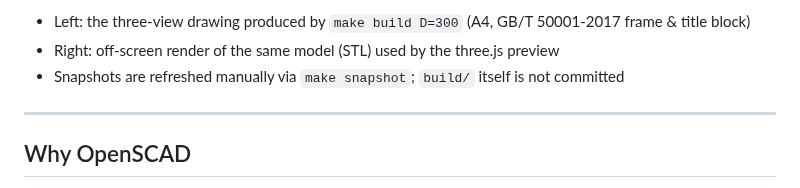
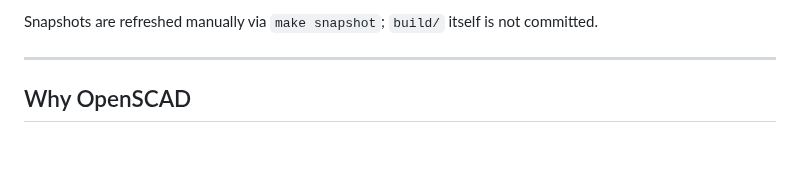
Before and after one commit to Chartreuse310/chbim-prototype, a Markdown page: README.en.md, the part around one of its changes. Drawn GitHub-style; blank space fills up the shorter version.

```diff
--- a/README.en.md
+++ b/README.en.md
@@ -21,7 +27,5 @@ Chinese Historic Building Information Modeling — a BIM organization method bas
 
-- Left: the three-view drawing produced by `make build D=300` (A4, GB/T 50001-2017 frame & title block)
-- Right: off-screen render of the same model (STL) used by the three.js preview
-- Snapshots are refreshed manually via `make snapshot`; `build/` itself is not committed
+Snapshots are refreshed manually via `make snapshot`; `build/` itself is not committed.
 
 ---
 
```
Also changed, not shown: other parts of README.en.md (+12 -6 lines), README.md (+13 -9 lines).
